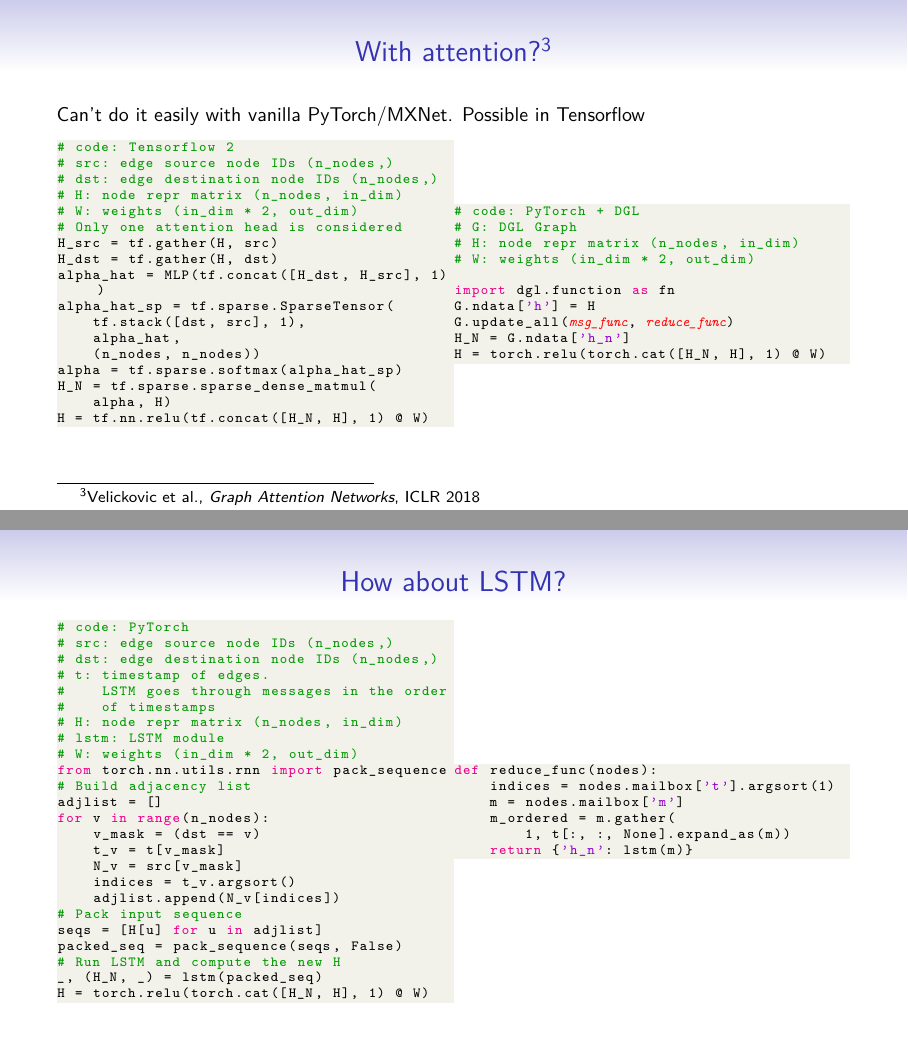
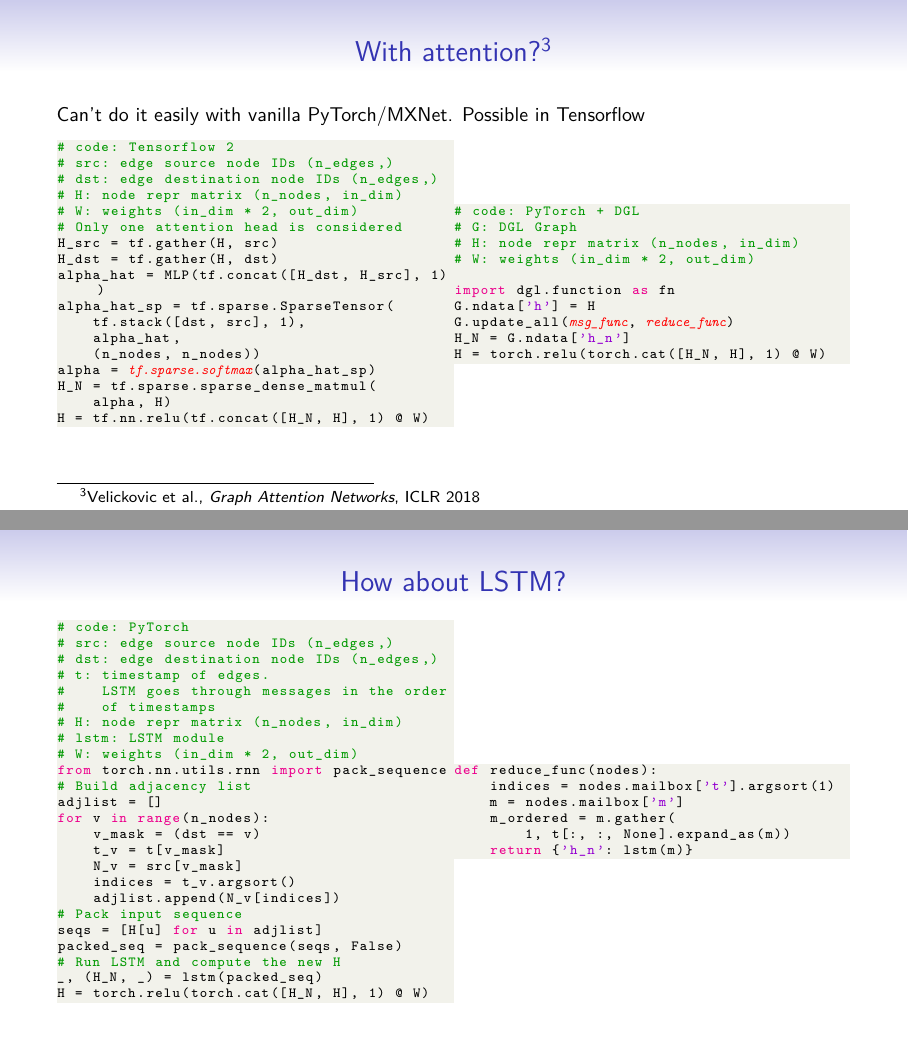
Before and after one commit to 596050/DGL_devday_tutorial, LaTeX slides (intro/slides.tex): pages 12 and 15 of 21, joined at a grey line. Compiled offline with pdfLaTeX.

Commit message:
style fixes

```diff
--- a/intro/slides.tex
+++ b/intro/slides.tex
@@ -158,8 +158,8 @@ class NodeClassifier(nn.Module):
 			Sparse matrix multiplication, very well-known:
 \begin{lstlisting}[language=Python]
 # code: PyTorch
-# src: edge source node IDs (n_nodes,)
-# dst: edge destination node IDs (n_nodes,)
+# src: edge source node IDs (n_edges,)
+# dst: edge destination node IDs (n_edges,)
 # H: node repr matrix (n_nodes, in_dim)
 # W: weights (in_dim * 2, out_dim)
 A = torch.sparse_coo_tensor(
@@ -195,8 +195,8 @@ H = torch.relu(torch.cat([H_N, H], 1) @ W)
 \begin{minipage}{0.5\textwidth}
 \begin{lstlisting}[language=Python]
 # code: Tensorflow 2
-# src: edge source node IDs (n_nodes,)
-# dst: edge destination node IDs (n_nodes,)
+# src: edge source node IDs (n_edges,)
+# dst: edge destination node IDs (n_edges,)
 # H: node repr matrix (n_nodes, in_dim)
 # W: weights (in_dim * 2, out_dim)
 
@@ -230,8 +230,8 @@ H = torch.relu(torch.cat([H_N, H], 1) @ W)
 		\begin{minipage}{0.5\textwidth}
 \begin{lstlisting}[language=Python]
 # code: Tensorflow 2
-# src: edge source node IDs (n_nodes,)
-# dst: edge destination node IDs (n_nodes,)
+# src: edge source node IDs (n_edges,)
+# dst: edge destination node IDs (n_edges,)
 # H: node repr matrix (n_nodes, in_dim)
 # W: weights (in_dim * 2, out_dim)
 # Only one attention head is considered
@@ -242,7 +242,7 @@ alpha_hat_sp = tf.sparse.SparseTensor(
     tf.stack([dst, src], 1),
     alpha_hat,
     (n_nodes, n_nodes))
-alpha = tf.sparse.softmax(alpha_hat_sp)
+alpha = (*@\textit{\textcolor{red}{tf.sparse.softmax}}@*)(alpha_hat_sp)
 H_N = tf.sparse.sparse_dense_matmul(
     alpha, H)
 H = tf.nn.relu(tf.concat([H_N, H], 1) @ W)
@@ -270,8 +270,8 @@ H = torch.relu(torch.cat([H_N, H], 1) @ W)
 		\begin{minipage}{0.5\textwidth}
 \begin{lstlisting}[language=Python]
 # code: Tensorflow 2
-# src: edge source node IDs (n_nodes,)
-# dst: edge destination node IDs (n_nodes,)
+# src: edge source node IDs (n_edges,)
+# dst: edge destination node IDs (n_edges,)
 # H: node repr matrix (n_nodes, in_dim)
 # W: weights (in_dim * 2, out_dim)
 # Only one attention head is considered
@@ -314,8 +314,8 @@ def reduce_func(nodes):
 		\begin{minipage}{0.5\textwidth}
 \begin{lstlisting}[language=Python]
 # code: PyTorch
-# src: edge source node IDs (n_nodes,)
-# dst: edge destination node IDs (n_nodes,)
+# src: edge source node IDs (n_edges,)
+# dst: edge destination node IDs (n_edges,)
 # t: timestamp of edges.
 #    LSTM goes through messages in the order
 #    of timestamps
@@ -361,8 +361,8 @@ H = torch.relu(torch.cat([H_N, H], 1) @ W)
 		\begin{minipage}{0.5\textwidth}
 \begin{lstlisting}[language=Python]
 # code: PyTorch
-# src: edge source node IDs (n_nodes,)
-# dst: edge destination node IDs (n_nodes,)
+# src: edge source node IDs (n_edges,)
+# dst: edge destination node IDs (n_edges,)
 # t: timestamp of edges.
 #    LSTM goes through messages in the order
 #    of timestamps
```
Also changed, not shown: intro/slides.pdf, intro/slides.tex (4 more changed lines).
